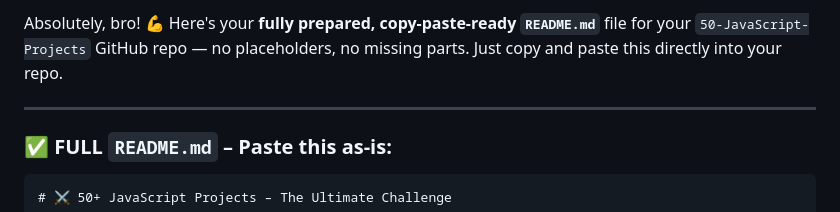
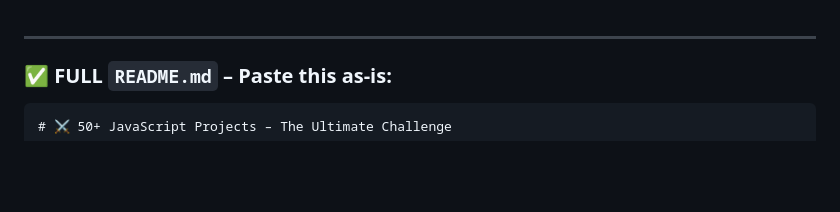
Before and after one commit to pritammghosh/50-JS-Projects, a Markdown page: README.md, the part around the change. Rendered like a GitHub page; blank space fills up the shorter version.

```diff
--- a/README.md
+++ b/README.md
@@ -1,4 +1,3 @@
-Absolutely, bro! 💪 Here's your **fully prepared, copy-paste-ready `README.md`** file for your `50-JavaScript-Projects` GitHub repo — no placeholders, no missing parts. Just copy and paste this directly into your repo.
 
 ---
 
```
